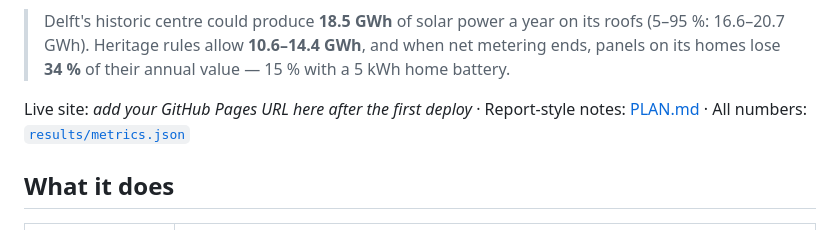
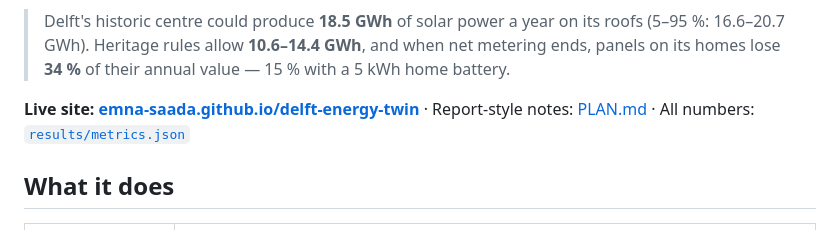
Before and after one commit to emna-saada/delft-energy-twin, a Markdown page: README.md, the part around the change. Rendered like a GitHub page.

Commit message:
Add live site link to README

```diff
--- a/README.md
+++ b/README.md
@@ -9,7 +9,7 @@ net metering on 1 January 2027 — published as an interactive 3D web twin.**
 > Heritage rules allow **10.6–14.4 GWh**, and when net metering ends, panels on its homes lose **34 %** of their annual
 > value — 15 % with a 5 kWh home battery.
 
-Live site: *add your GitHub Pages URL here after the first deploy* · Report-style notes: [PLAN.md](PLAN.md) ·
+**Live site: [emna-saada.github.io/delft-energy-twin](https://emna-saada.github.io/delft-energy-twin/)** · Report-style notes: [PLAN.md](PLAN.md) ·
 All numbers: [`results/metrics.json`](results/metrics.json)
 
 ## What it does
```
